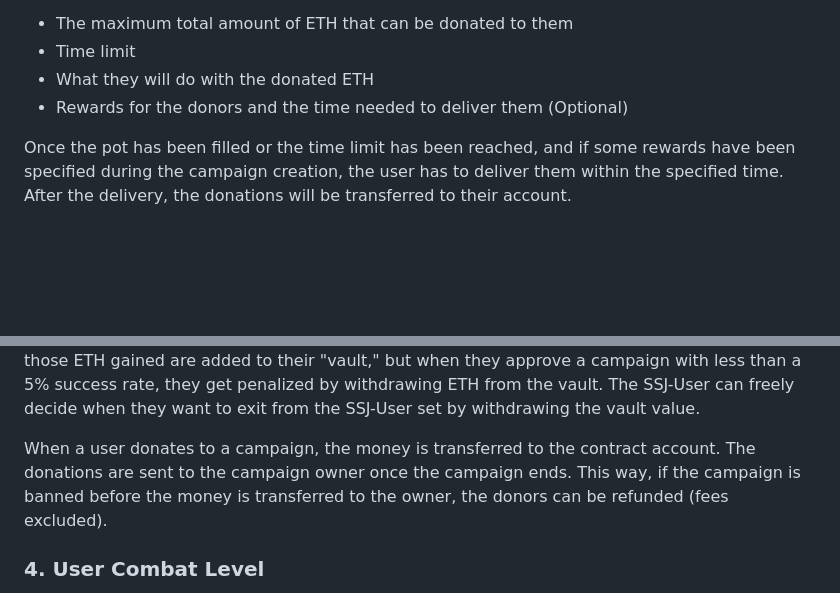
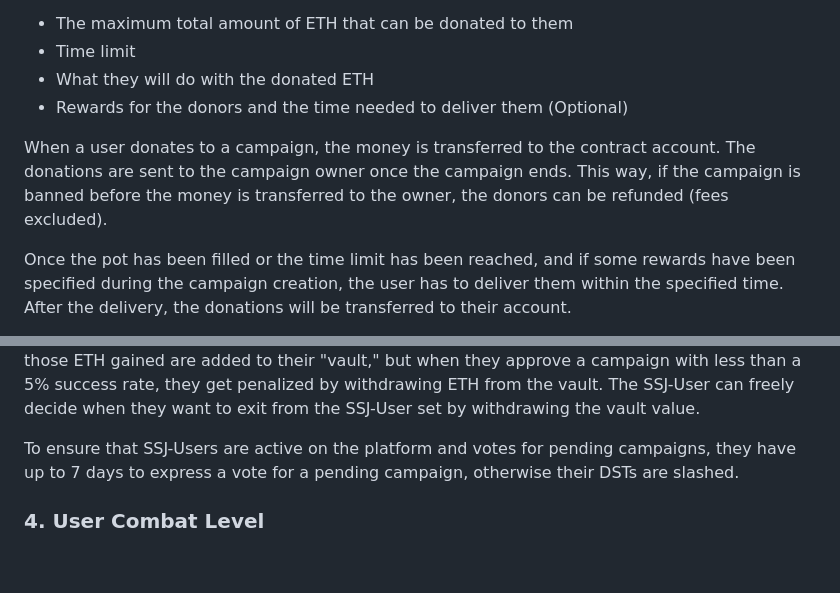
Before and after one commit to DanieleBertagnoli/BlockchainProject, a Markdown page: README.md, 2 parts joined by grey strips. Drawn GitHub-style; blank space fills up the shorter version.

```diff
--- a/README.md
+++ b/README.md
@@ -27,6 +27,8 @@ Users have the flexibility to either initiate their fundraising campaigns or con
 - What they will do with the donated ETH
 - Rewards for the donors and the time needed to deliver them (Optional)
 
+When a user donates to a campaign, the money is transferred to the contract account. The donations are sent to the campaign owner once the campaign ends. This way, if the campaign is banned before the money is transferred to the owner, the donors can be refunded (fees excluded).
+
 Once the pot has been filled or the time limit has been reached, and if some rewards have been specified during the campaign creation, the user has to deliver them within the specified time. After the delivery, the donations will be transferred to their account.
 
 To reduce the probability of scams, the campaign owner has to deposit 5% of the requested ETH as assurance. This bail is used to reward the SSJ-Users that have approved the campaign. In detail, when a campaign ends, those SSJ-Users will receive a fraction of that bail based on the success of the campaign. The following example should clarify the mechanism:
@@ -37,7 +39,7 @@ To reduce the probability of scams, the campaign owner has to deposit 5% of the
 
 A possible problem arises from the fact that the SSJ-Users are not risking anything, hence they could approve all the campaigns without being punished for that misbehavior. To address this problem, when a user has enough DSTs to become part of the SSJ set, they have to put 0.1 ETH (approximately 200€) as stake into the platform. When they achieve rewards from the platform, those ETH gained are added to their "vault," but when they approve a campaign with less than a 5% success rate, they get penalized by withdrawing ETH from the vault. The SSJ-User can freely decide when they want to exit from the SSJ-User set by withdrawing the vault value.
 
-When a user donates to a campaign, the money is transferred to the contract account. The donations are sent to the campaign owner once the campaign ends. This way, if the campaign is banned before the money is transferred to the owner, the donors can be refunded (fees excluded).
+To ensure that SSJ-Users are active on the platform and votes for pending campaigns, they have up to 7 days to express a vote for a pending campaign, otherwise their DSTs are slashed.
 
 ### 4. User Combat Level
 Each user is assigned a combat level ranging from 1 to 9000, which determines the maximum amount of ETH they can request in each deployed campaign. Users can increase or decrease their level based on the number of DSTs. The more a user donates and provides accurate reports, the higher their level becomes, allowing them to request more in their campaigns.
```
